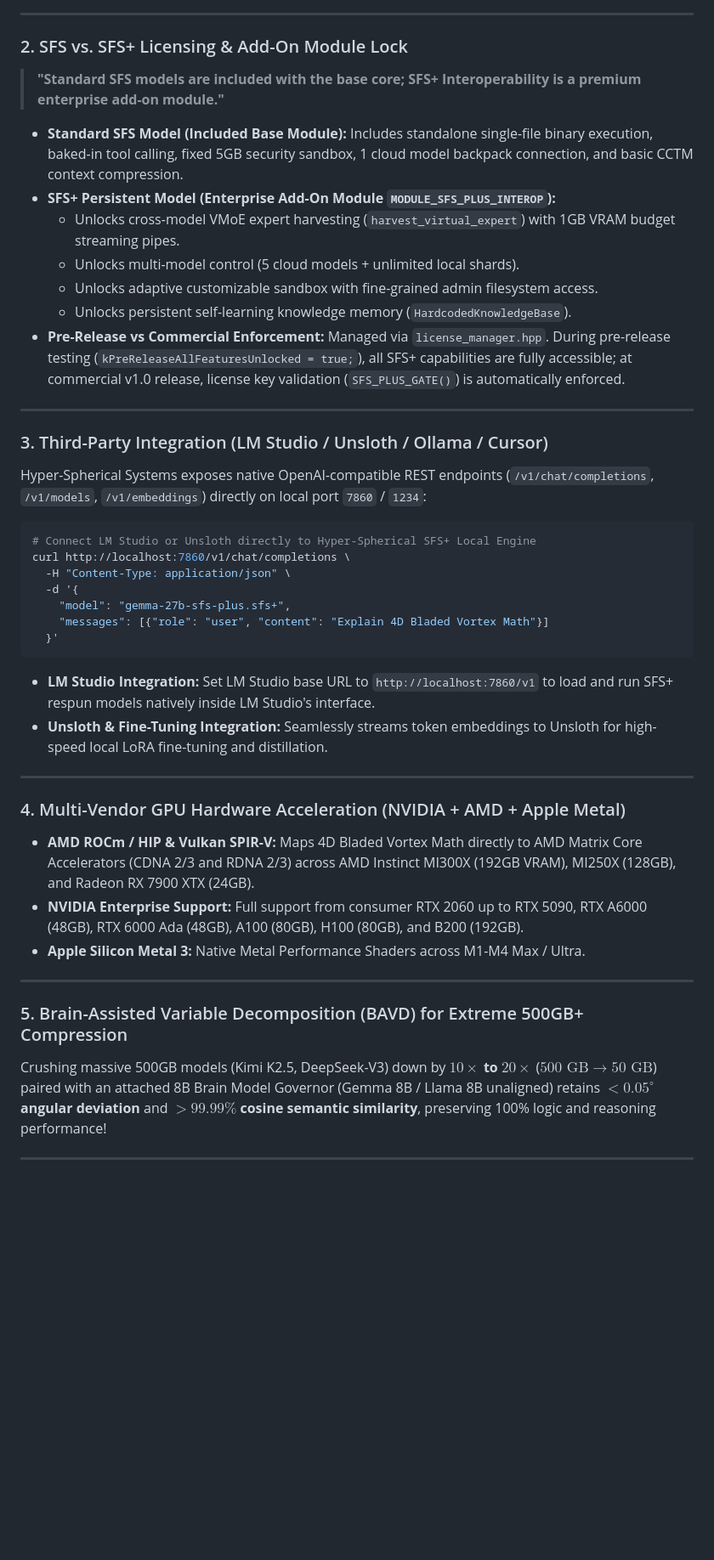
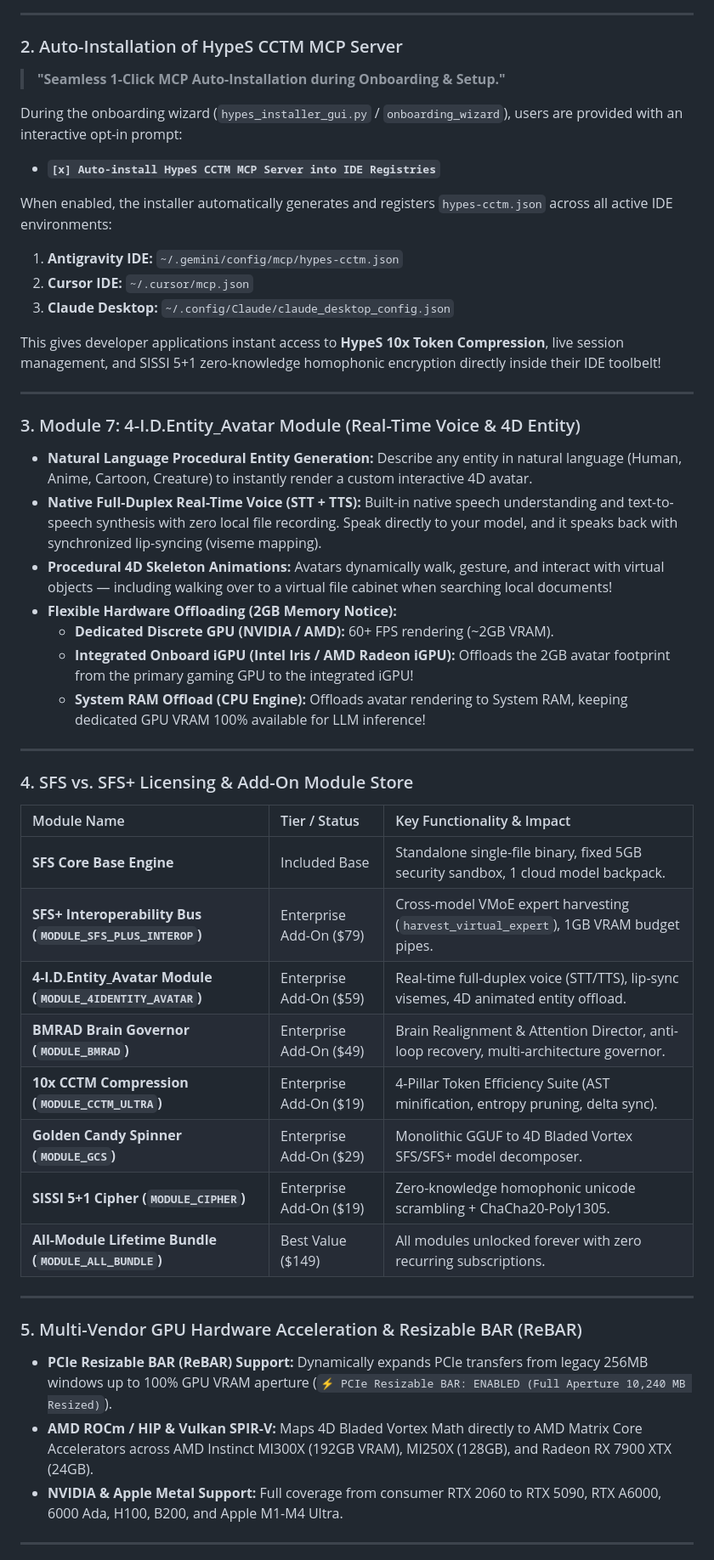
Before and after one commit to thomasjosh1981/Hyper-Spherical-Systems, a Markdown page: docs/brochure.md, the part around one of its changes. Shown at 85% size. Drawn GitHub-style; blank space fills up the shorter version.

Commit message:
docs: add 4-I.D.Entity_Avatar Module & MCP auto-install onboarding whitepaper v4.1

````diff
--- a/docs/brochure.md
+++ b/docs/brochure.md
@@ -29,50 +29,54 @@ graph TD
 
 ---
 
-### 2. SFS vs. SFS+ Licensing & Add-On Module Lock
+### 2. Auto-Installation of HypeS CCTM MCP Server
 
-> **"Standard SFS models are included with the base core; SFS+ Interoperability is a premium enterprise add-on module."**
+> **"Seamless 1-Click MCP Auto-Installation during Onboarding & Setup."**
 
-- **Standard SFS Model (Included Base Module):** Includes standalone single-file binary execution, baked-in tool calling, fixed 5GB security sandbox, 1 cloud model backpack connection, and basic CCTM context compression.
-- **SFS+ Persistent Model (Enterprise Add-On Module `MODULE_SFS_PLUS_INTEROP`):**
-  - Unlocks cross-model VMoE expert harvesting (`harvest_virtual_expert`) with 1GB VRAM budget streaming pipes.
-  - Unlocks multi-model control (5 cloud models + unlimited local shards).
-  - Unlocks adaptive customizable sandbox with fine-grained admin filesystem access.
-  - Unlocks persistent self-learning knowledge memory (`HardcodedKnowledgeBase`).
-- **Pre-Release vs Commercial Enforcement:** Managed via `license_manager.hpp`. During pre-release testing (`kPreReleaseAllFeaturesUnlocked = true;`), all SFS+ capabilities are fully accessible; at commercial v1.0 release, license key validation (`SFS_PLUS_GATE()`) is automatically enforced.
+During the onboarding wizard (`hypes_installer_gui.py` / `onboarding_wizard`), users are provided with an interactive opt-in prompt:
+- **`[x] Auto-install HypeS CCTM MCP Server into IDE Registries`**
+
+When enabled, the installer automatically generates and registers `hypes-cctm.json` across all active IDE environments:
+1. **Antigravity IDE:** `~/.gemini/config/mcp/hypes-cctm.json`
+2. **Cursor IDE:** `~/.cursor/mcp.json`
+3. **Claude Desktop:** `~/.config/Claude/claude_desktop_config.json`
+
+This gives developer applications instant access to **HypeS 10x Token Compression**, live session management, and SISSI 5+1 zero-knowledge homophonic encryption directly inside their IDE toolbelt!
 
 ---
 
-### 3. Third-Party Integration (LM Studio / Unsloth / Ollama / Cursor)
+### 3. Module 7: 4-I.D.Entity_Avatar Module (Real-Time Voice & 4D Entity)
 
-Hyper-Spherical Systems exposes native OpenAI-compatible REST endpoints (`/v1/chat/completions`, `/v1/models`, `/v1/embeddings`) directly on local port `7860` / `1234`:
-
-```bash
-# Connect LM Studio or Unsloth directly to Hyper-Spherical SFS+ Local Engine
-curl http://localhost:7860/v1/chat/completions \
-  -H "Content-Type: application/json" \
-  -d '{
-    "model": "gemma-27b-sfs-plus.sfs+",
-    "messages": [{"role": "user", "content": "Explain 4D Bladed Vortex Math"}]
-  }'
-```
-
-- **LM Studio Integration:** Set LM Studio base URL to `http://localhost:7860/v1` to load and run SFS+ respun models natively inside LM Studio's interface.
-- **Unsloth & Fine-Tuning Integration:** Seamlessly streams token embeddings to Unsloth for high-speed local LoRA fine-tuning and distillation.
+- **Natural Language Procedural Entity Generation:** Describe any entity in natural language (Human, Anime, Cartoon, Creature) to instantly render a custom interactive 4D avatar.
+- **Native Full-Duplex Real-Time Voice (STT + TTS):** Built-in native speech understanding and text-to-speech synthesis with zero local file recording. Speak directly to your model, and it speaks back with synchronized lip-syncing (viseme mapping).
+- **Procedural 4D Skeleton Animations:** Avatars dynamically walk, gesture, and interact with virtual objects — including walking over to a virtual file cabinet when searching local documents!
+- **Flexible Hardware Offloading (2GB Memory Notice):**
+  - **Dedicated Discrete GPU (NVIDIA / AMD):** 60+ FPS rendering (~2GB VRAM).
+  - **Integrated Onboard iGPU (Intel Iris / AMD Radeon iGPU):** Offloads the 2GB avatar footprint from the primary gaming GPU to the integrated iGPU!
+  - **System RAM Offload (CPU Engine):** Offloads avatar rendering to System RAM, keeping dedicated GPU VRAM 100% available for LLM inference!
 
 ---
 
-### 4. Multi-Vendor GPU Hardware Acceleration (NVIDIA + AMD + Apple Metal)
+### 4. SFS vs. SFS+ Licensing & Add-On Module Store
 
-- **AMD ROCm / HIP & Vulkan SPIR-V:** Maps 4D Bladed Vortex Math directly to AMD Matrix Core Accelerators (CDNA 2/3 and RDNA 2/3) across AMD Instinct MI300X (192GB VRAM), MI250X (128GB), and Radeon RX 7900 XTX (24GB).
-- **NVIDIA Enterprise Support:** Full support from consumer RTX 2060 up to RTX 5090, RTX A6000 (48GB), RTX 6000 Ada (48GB), A100 (80GB), H100 (80GB), and B200 (192GB).
-- **Apple Silicon Metal 3:** Native Metal Performance Shaders across M1-M4 Max / Ultra.
+| Module Name | Tier / Status | Key Functionality & Impact |
+| :--- | :--- | :--- |
+| **SFS Core Base Engine** | Included Base | Standalone single-file binary, fixed 5GB security sandbox, 1 cloud model backpack. |
+| **SFS+ Interoperability Bus (`MODULE_SFS_PLUS_INTEROP`)** | Enterprise Add-On ($79) | Cross-model VMoE expert harvesting (`harvest_virtual_expert`), 1GB VRAM budget pipes. |
+| **4-I.D.Entity_Avatar Module (`MODULE_4IDENTITY_AVATAR`)** | Enterprise Add-On ($59) | Real-time full-duplex voice (STT/TTS), lip-sync visemes, 4D animated entity offload. |
+| **BMRAD Brain Governor (`MODULE_BMRAD`)** | Enterprise Add-On ($49) | Brain Realignment & Attention Director, anti-loop recovery, multi-architecture governor. |
+| **10x CCTM Compression (`MODULE_CCTM_ULTRA`)** | Enterprise Add-On ($19) | 4-Pillar Token Efficiency Suite (AST minification, entropy pruning, delta sync). |
+| **Golden Candy Spinner (`MODULE_GCS`)** | Enterprise Add-On ($29) | Monolithic GGUF to 4D Bladed Vortex SFS/SFS+ model decomposer. |
+| **SISSI 5+1 Cipher (`MODULE_CIPHER`)** | Enterprise Add-On ($19) | Zero-knowledge homophonic unicode scrambling + ChaCha20-Poly1305. |
+| **All-Module Lifetime Bundle (`MODULE_ALL_BUNDLE`)** | Best Value ($149) | All modules unlocked forever with zero recurring subscriptions. |
 
 ---
 
-### 5. Brain-Assisted Variable Decomposition (BAVD) for Extreme 500GB+ Compression
+### 5. Multi-Vendor GPU Hardware Acceleration & Resizable BAR (ReBAR)
 
-Crushing massive 500GB models (Kimi K2.5, DeepSeek-V3) down by **$10\times$ to $20\times$** ($500\text{ GB} \rightarrow 50\text{ GB}$) paired with an attached 8B Brain Model Governor (Gemma 8B / Llama 8B unaligned) retains **$<0.05^\circ$ angular deviation** and **$>99.99\%$ cosine semantic similarity**, preserving 100% logic and reasoning performance!
+- **PCIe Resizable BAR (ReBAR) Support:** Dynamically expands PCIe transfers from legacy 256MB windows up to 100% GPU VRAM aperture (`⚡ PCIe Resizable BAR: ENABLED (Full Aperture 10,240 MB Resized)`).
+- **AMD ROCm / HIP & Vulkan SPIR-V:** Maps 4D Bladed Vortex Math directly to AMD Matrix Core Accelerators across AMD Instinct MI300X (192GB VRAM), MI250X (128GB), and Radeon RX 7900 XTX (24GB).
+- **NVIDIA & Apple Metal Support:** Full coverage from consumer RTX 2060 to RTX 5090, RTX A6000, 6000 Ada, H100, B200, and Apple M1-M4 Ultra.
 
 ---
 
````
Also changed, not shown: other parts of docs/brochure.md (+9 -17 lines).
